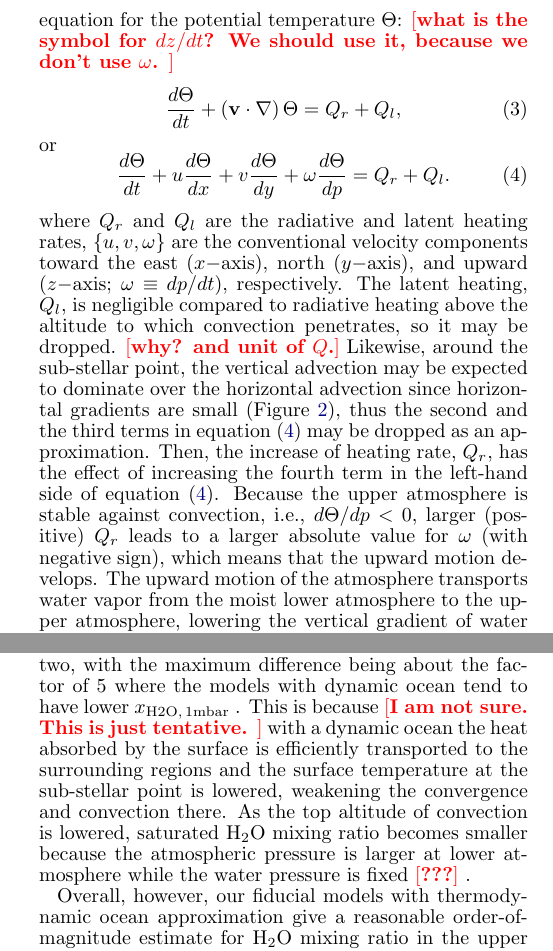
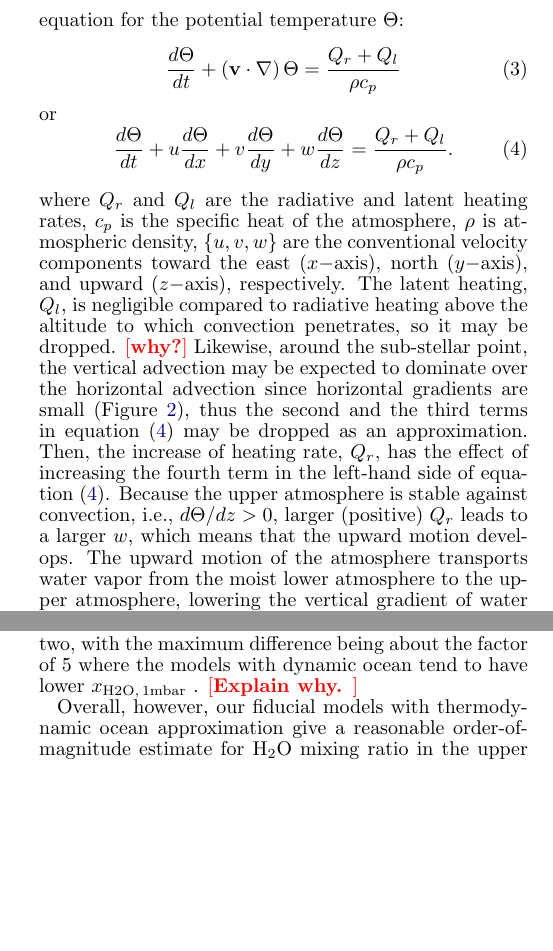
Before and after one commit to GyonShojaah/GCM_qstrato, a LaTeX document (GCM_qstrato.tex): two parts of the columns of pages 5 and 7 of 11, joined at a grey line, cut so that both start at the same text, the shorter picture padded with empty space. Compiled offline with pdfLaTeX.

Commit message:
probably minor edits

```diff
--- a/GCM_qstrato.tex
+++ b/GCM_qstrato.tex
@@ -375,23 +372,23 @@ This large-scale circulation can be naturally explained as follows.
 
 When the incident flux increases, the heating rate due to the absorption of radiation by water, mainly in near-infrared, also increases.
 The air will then react by rising and adiabatically cooling according to the conservation equation for the potential temperature $\Theta $:
-\memo{what is the symbol for $dz/dt$? We should use it, because we don't use $\omega $. }
 %%%
 \begin{equation}
-\frac{d\Theta }{dt} + ( {\bf v} \cdot \nabla ) \, \Theta = Q_r + Q_l, \label{eq:conserv_energy}
+\frac{d\Theta }{dt} + ( {\bf v} \cdot \nabla ) \, \Theta = \frac{ Q_r + Q_l }{\rho c_p} \label{eq:conserv_energy}
 \end{equation}
 %%%
 or
 %%%
 \begin{equation}
-\frac{d\Theta }{dt} + u \frac{d\Theta }{dx} + v \frac{d\Theta }{dy} + \omega \frac{d\Theta }{dp} = Q_r + Q_l. \label{eq:conserv_energy_2}
+\frac{d\Theta }{dt} + u \frac{d\Theta }{dx} + v \frac{d\Theta }{dy} + w \frac{d\Theta }{dz} = \frac{ Q_r + Q_l }{\rho c_p}. \label{eq:conserv_energy_2}
 \end{equation}
 %%%
-where $Q_r$ and $Q_l$ are the radiative and latent heating rates, $\{ u, v, \omega \}$ are the conventional velocity components toward the east ($x-$axis), north ($y-$axis), and upward ($z-$axis; $\omega \equiv  dp/dt$), respectively.
-The latent heating, $Q_l$, is negligible compared to radiative heating above the altitude to which convection penetrates, so it may be dropped. \memo{why? and unit of $Q$.}
+where $Q_r$ and $Q_l$ are the radiative and latent heating rates, $c_p$ is the specific heat of the atmosphere, $\rho $ is atmospheric density, $\{ u, v, w \}$ are the conventional velocity components toward the east ($x-$axis), north ($y-$axis), and upward ($z-$axis), respectively.
+The latent heating, $Q_l$, is negligible compared to radiative heating above the altitude to which convection penetrates, so it may be dropped.
+\memo{why?}
 Likewise, around the sub-stellar point, the vertical advection may be expected to dominate over the horizontal advection since horizontal gradients are small (Figure \ref{fig:3Dprofile_equator}), thus the second and the third terms in equation (\ref{eq:conserv_energy_2}) may be dropped as an approximation.
 Then, the increase of heating rate, $Q_r$, has the effect of increasing the fourth term in the left-hand side of equation (\ref{eq:conserv_energy_2}).
-Because the upper atmosphere is stable against convection, i.e., $d \Theta / d p < 0 $, larger (positive) $Q_r$ leads to a larger absolute value for $\omega $ (with negative sign), which means that the upward motion develops.
+Because the upper atmosphere is stable against convection, i.e., $d \Theta / d z > 0 $, larger (positive) $Q_r$ leads to a larger $w$, which means that the upward motion develops.
 The upward motion of the atmosphere transports water vapor from the moist lower atmosphere to the upper atmosphere, lowering the vertical gradient of water vapor and increasing the moisture at altitude, further increasing the absorption by water.
 This interplay between the radiative heating and water vapor transport eventually finds the steady state where $d\Theta/dt = 0$, leaving the  circulation in the upper atmosphere around the sub-stellar point.
 % This circulation could take over the role of transporting water vapor from the convection that takes place in the lower atmosphere.
@@ -490,8 +487,9 @@ In the same way as the fiducial models, we averaged the profile over approximate
 
 Figure \ref{fig:change_ocean} shows \xwater for GJ876 with varying $S_X$ using the dynamic ocean module, in comparison with our fiducial results.
 There is a minor difference between the two, with the maximum difference being about the factor of 5 where the models with dynamic ocean tend to have lower \xwater.
-This is because \memo{I am not sure. This is just tentative. } with a dynamic ocean the heat absorbed by the surface is efficiently transported to the surrounding regions and the surface temperature at the sub-stellar point is lowered, weakening the convergence and convection there.
-As the top altitude of convection is lowered, saturated \water mixing ratio becomes smaller because the atmospheric pressure is larger at lower atmosphere while the water pressure is fixed \memo{???}.
+\memo{Explain why. }
+%This is because \memo{I am not sure. This is just tentative. } with a dynamic ocean the heat absorbed by the surface is efficiently transported to the surrounding regions and the surface temperature at the sub-stellar point is lowered, weakening the convergence and convection there.
+%As the top altitude of convection is lowered, saturated \water mixing ratio becomes smaller because the atmospheric pressure is larger at lower atmosphere while the water pressure is fixed \memo{???}.
 
 Overall, however, our fiducial models with thermodynamic ocean approximation give a reasonable order-of-magnitude estimate for \water mixing ratio in the upper atmosphere.
 
```
Also changed, not shown: GCM_qstrato.tex (15 more changed lines).
